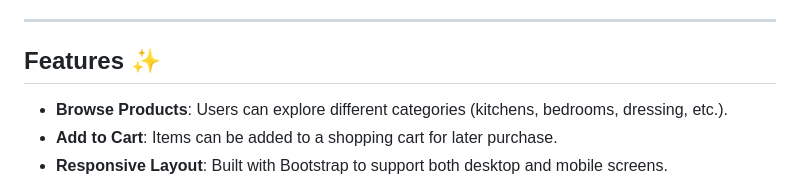
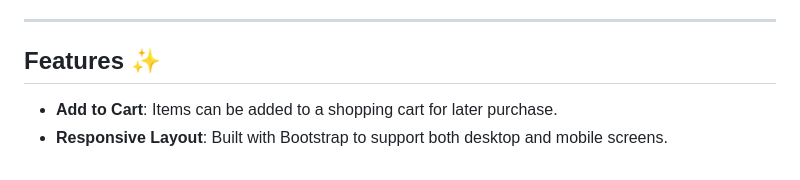
Before and after one commit to Shimaa-Nashat/Homora, a Markdown page: README.md, the part around the change. GitHub-like rendering.

Commit message:
Update features section in README
Removed a feature description from the README.

```diff
--- a/README.md
+++ b/README.md
@@ -26,7 +26,6 @@ database integration, frontend styling, and interactive JavaScript features.
 ---
 
 ## Features ✨
-- **Browse Products**: Users can explore different categories (kitchens, bedrooms, dressing, etc.).
 - **Add to Cart**: Items can be added to a shopping cart for later purchase.
 - **Responsive Layout**: Built with Bootstrap to support both desktop and mobile screens.
 - **Dynamic Content**: Uses Flask templates (`Jinja2`) to render products dynamically from the database.
```
